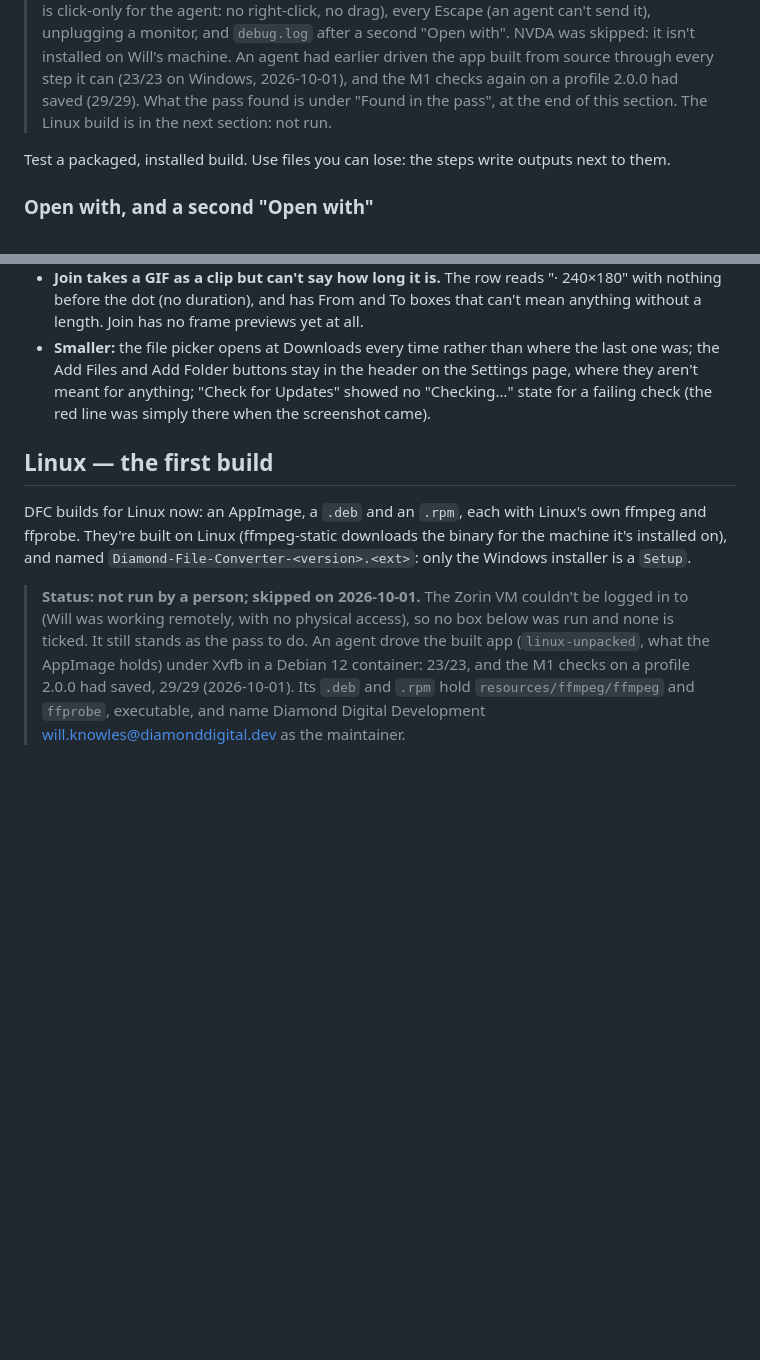
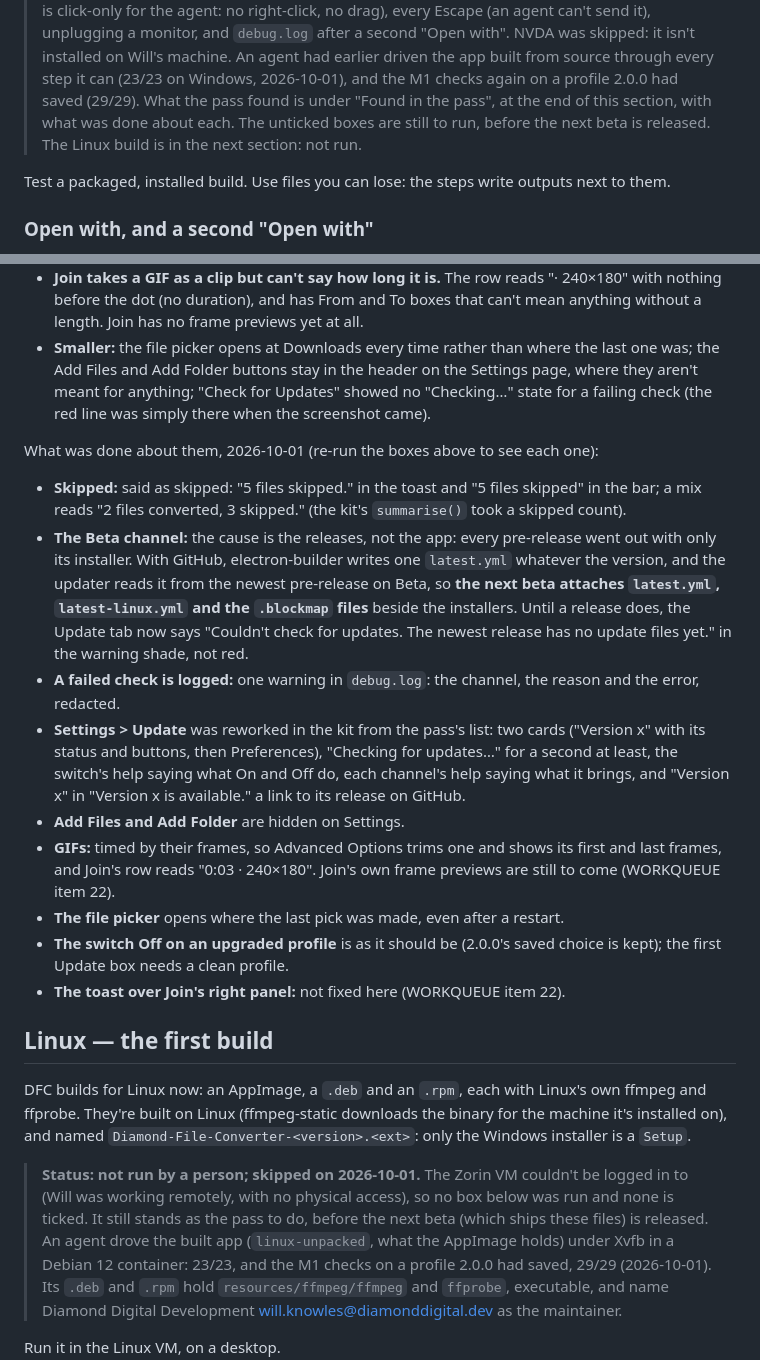
Before and after one commit to diamonddigitaldev/Diamond-File-Converter, a Markdown page: docs/MANUAL-TESTING.md, 2 parts joined by grey strips. Drawn GitHub-style; blank space fills up the shorter version.

Commit message:
Say in MANUAL-TESTING what was done about each thing the pass found, and what's still to run

```diff
--- a/docs/MANUAL-TESTING.md
+++ b/docs/MANUAL-TESTING.md
@@ -2411,7 +2411,8 @@ the app, not in a Windows box, and the Title Case slips are fixed.
 > the app built from source through every step it can (23/23 on Windows,
 > 2026-10-01), and the M1 checks again on a profile 2.0.0 had saved (29/29).
 > What the pass found is under "Found in the pass", at the end of this
-> section. The Linux build is in the next section: not run.
+> section, with what was done about each. The unticked boxes are still to run,
+> before the next beta is released. The Linux build is in the next section: not run.
 
 Test a packaged, installed build. Use files you can lose: the steps write
 outputs next to them.
@@ -2585,6 +2586,32 @@ Wrong or worth a look, in the order they turned up. The pass added no code.
   where they aren't meant for anything; "Check for Updates" showed no "Checking…" state
   for a failing check (the red line was simply there when the screenshot came).
 
+What was done about them, 2026-10-01 (re-run the boxes above to see each one):
+
+- **Skipped:** said as skipped: "5 files skipped." in the toast and "5 files skipped" in
+  the bar; a mix reads "2 files converted, 3 skipped." (the kit's `summarise()` took a
+  skipped count).
+- **The Beta channel:** the cause is the releases, not the app: every pre-release went out
+  with only its installer. With GitHub, electron-builder writes one `latest.yml` whatever
+  the version, and the updater reads it from the newest pre-release on Beta, so **the next
+  beta attaches `latest.yml`, `latest-linux.yml` and the `.blockmap` files** beside the
+  installers. Until a release does, the Update tab now says "Couldn't check for updates.
+  The newest release has no update files yet." in the warning shade, not red.
+- **A failed check is logged:** one warning in `debug.log`: the channel, the reason and the
+  error, redacted.
+- **Settings > Update** was reworked in the kit from the pass's list: two cards ("Version x"
+  with its status and buttons, then Preferences), "Checking for updates…" for a second at
+  least, the switch's help saying what On and Off do, each channel's help saying what it
+  brings, and "Version x" in "Version x is available." a link to its release on GitHub.
+- **Add Files and Add Folder** are hidden on Settings.
+- **GIFs:** timed by their frames, so Advanced Options trims one and shows its first and
+  last frames, and Join's row reads "0:03 · 240×180". Join's own frame previews are still
+  to come (WORKQUEUE item 22).
+- **The file picker** opens where the last pick was made, even after a restart.
+- **The switch Off on an upgraded profile** is as it should be (2.0.0's saved choice is
+  kept); the first Update box needs a clean profile.
+- **The toast over Join's right panel:** not fixed here (WORKQUEUE item 22).
+
 ## Linux — the first build
 
 DFC builds for Linux now: an AppImage, a `.deb` and an `.rpm`, each with
@@ -2595,7 +2622,8 @@ downloads the binary for the machine it's installed on), and named
 
 > **Status: not run by a person; skipped on 2026-10-01.** The Zorin VM couldn't be
 > logged in to (Will was working remotely, with no physical access), so no box
-> below was run and none is ticked. It still stands as the pass to do. An agent
+> below was run and none is ticked. It still stands as the pass to do, before the
+> next beta (which ships these files) is released. An agent
 > drove the built app
 > (`linux-unpacked`, what the AppImage holds) under Xvfb in a Debian 12
 > container: 23/23, and the M1 checks on a profile 2.0.0 had saved, 29/29
```
